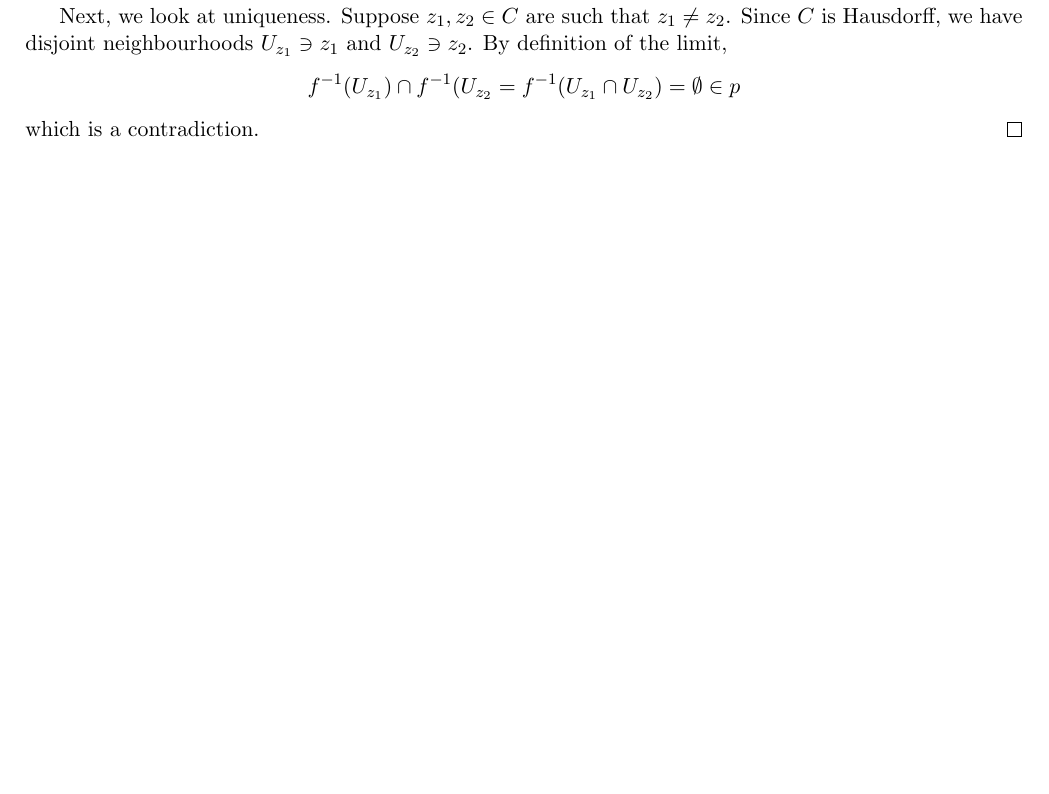
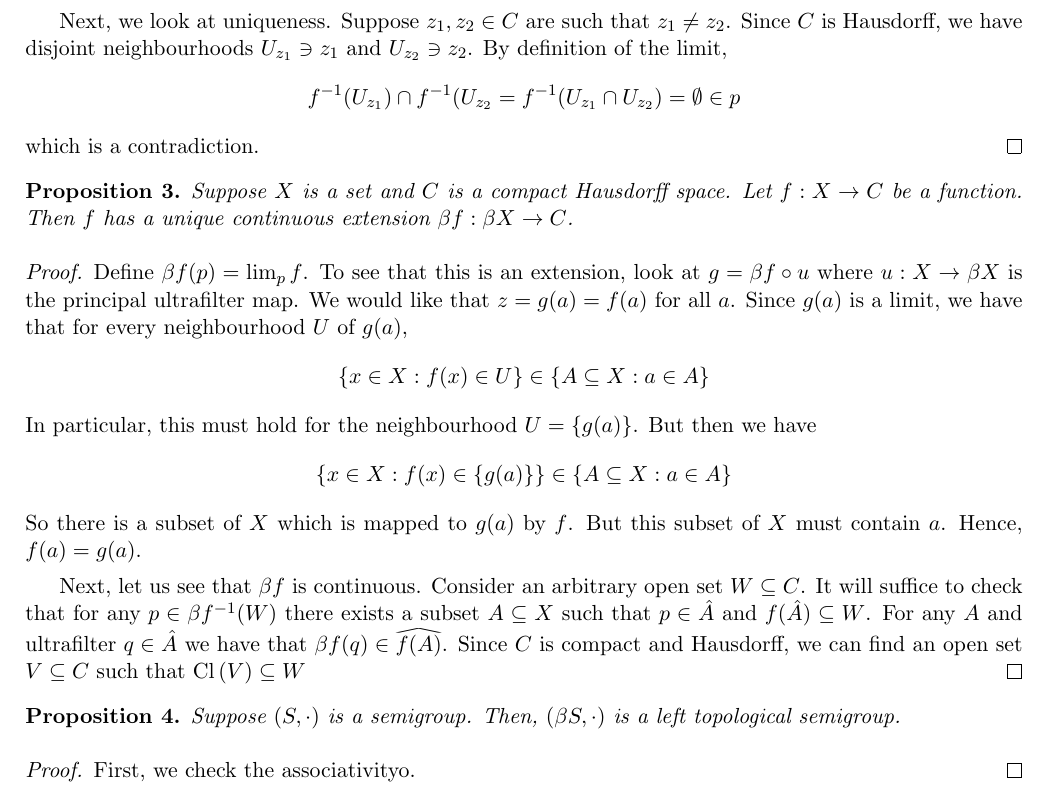
Before and after one commit to raytimbadev/school, a LaTeX problem sheet (math-488/assignments/4/writeup.tex): part of the page before the commit and part of page 2 of 2 after it, cut so that both start at the same text, the shorter picture padded with empty space. Compiled offline with pdfLaTeX.

Commit message:
math 488 assignment 4: wip more like rip

```diff
--- a/math-488/assignments/4/writeup.tex
+++ b/math-488/assignments/4/writeup.tex
@@ -104,4 +118,47 @@
     which is a contradiction.
 \end{proof}
 
+\begin{prop}
+    Suppose $X$ is a set and $C$ is a compact Hausdorff space.
+    Let $f : X \to C$ be a function. Then $f$ has a unique continuous extension
+    $\beta f : \beta X \to C$.
+\end{prop}
+
+\begin{proof}
+    Define $\beta f (p) = \lim_p f$. To see that this is an extension, look at
+    $g = \beta f \compose u$ where $u : X \to \beta X$ is the principal
+    ultrafilter map. We would like that $z = g(a) = f(a)$ for all $a$.
+    Since $g(a)$ is a limit, we have that for every neighbourhood $U$ of
+    $g(a)$,
+    \begin{equation*}
+        \{x \in X : f(x) \in U \} \in \{ A \subseteq X : a \in A \}
+    \end{equation*}
+    In particular, this must hold for the neighbourhood $U = \{g(a)\}$.
+    But then we have
+    \begin{equation*}
+        \{x \in X : f(x) \in \{g(a)\}\} \in \{A \subseteq X : a \in A \}
+    \end{equation*}
+    So there is a subset of $X$ which is mapped to $g(a)$ by $f$. But this
+    subset of $X$ must contain $a$. Hence, $f(a) = g(a)$.
+
+    Next, let us see that $\beta f$ is continuous.
+    Consider an arbitrary open set $W \subseteq C$.
+    It will suffice to check that for any $p \in \beta f\inv (W)$ there exists a
+    subset $A \subseteq X$ such that
+    $p \in \hat A$ and $f(\hat A) \subseteq W$.
+    For any $A$ and ultrafilter $q \in \hat A$ we have that
+    $\beta f (q) \in \reallywidehat {f(A)}$.
+    Since $C$ is compact and Hausdorff, we can find an open set $V \subseteq C$
+    such that $\closure{V} \subseteq W$
+\end{proof}
+
+\begin{prop}
+    Suppose $(S, \cdot)$ is a semigroup. Then, $(\beta S, \cdot)$ is a left
+    topological semigroup.
+\end{prop}
+
+\begin{proof}
+    First, we check the associativityo.
+\end{proof}
+
 \end{document}
```
Also changed, not shown: math-488/assignments/4/writeup.tex (14 more changed lines).
